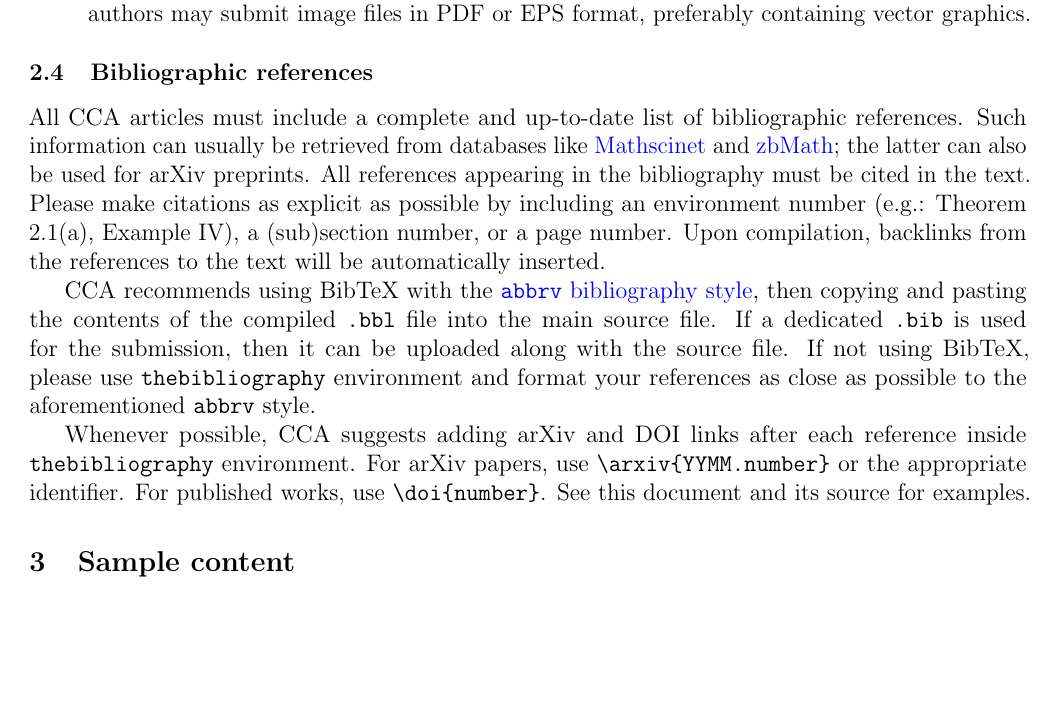
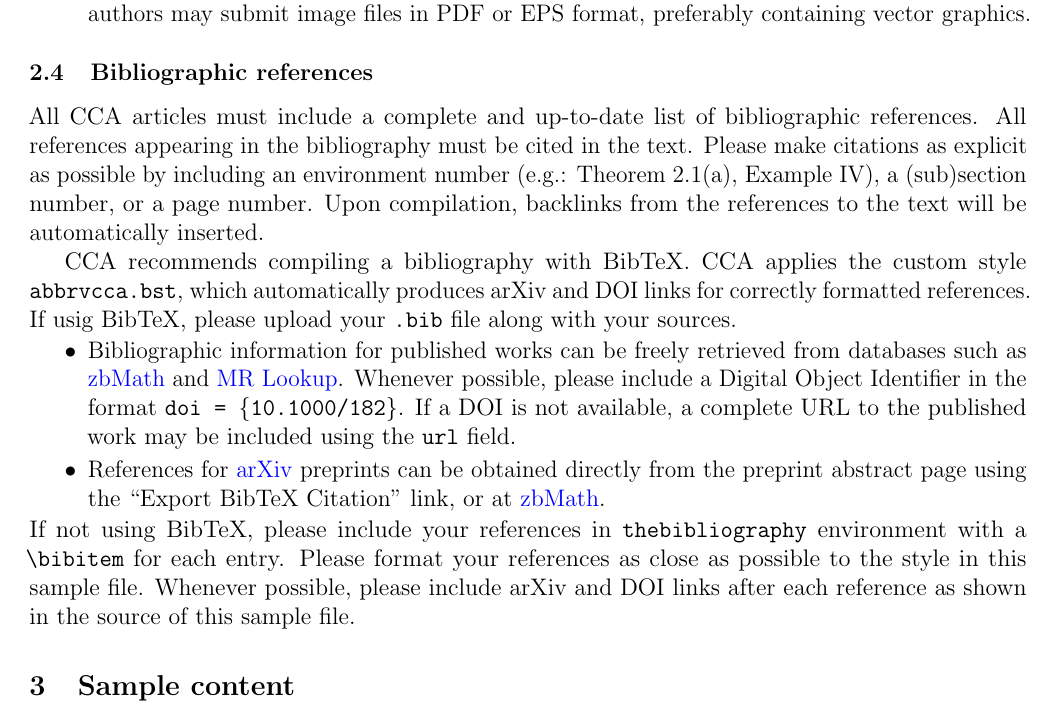
Before and after one commit to Combinatorial-Commutative-Algebra/CCA_Journal, a LaTeX paper (cca-sample.tex): part of page 4 of 7, cut so that both start at the same text, the shorter picture padded with empty space. Compiled offline with pdfLaTeX.

Commit message:
updated instructions for bibliography

```diff
--- a/cca-sample.tex
+++ b/cca-sample.tex
@@ -330,29 +330,34 @@ All CCA submissions \textbf{must} contain the following information.
 \subsection{Bibliographic references}
 
 All CCA articles must include a complete and up-to-date list of
-bibliographic references. Such information can usually be retrieved
-from databases like \href{https://mathscinet.ams.org}{Mathscinet} and
-\href{https://zbmath.org/}{zbMath}; the latter can also be used for
-arXiv preprints. All references appearing in the bibliography must be
-cited in the text. Please make citations as explicit as possible by
-including an environment number (e.g.: Theorem 2.1(a), Example IV), a
-(sub)section number, or a page number.  Upon compilation, backlinks
-from the references to the text will be automatically inserted.
+bibliographic references. All references appearing in the bibliography
+must be cited in the text. Please make citations as explicit as
+possible by including an environment number (e.g.: Theorem 2.1(a),
+Example IV), a (sub)section number, or a page number.  Upon
+compilation, backlinks from the references to the text will be
+automatically inserted.
 
-CCA recommends using BibTeX with the
-\href{https://www.bibtex.com/s/bibliography-style-base-abbrv/}{\texttt{abbrv}
-  bibliography style}, then copying and pasting the contents of the
-compiled \texttt{.bbl} file into the main source file. If a dedicated
-\texttt{.bib} is used for the submission, then it can be uploaded
-along with the source file. If not using BibTeX, please use
-\texttt{thebibliography} environment and format your references as
-close as possible to the aforementioned \texttt{abbrv} style.
-
-Whenever possible, CCA suggests adding arXiv and DOI links after each
-reference inside \texttt{thebibliography} environment. For arXiv
-papers, use \verb|\arxiv{YYMM.number}| or the appropriate
-identifier. For published works, use \verb|\doi{number}|. See this
-document and its source for examples.
+CCA recommends compiling a bibliography with BibTeX. CCA applies the
+custom style \texttt{abbrvcca.bst}, which automatically produces arXiv
+and DOI links for correctly formatted references. If usig BibTeX,
+please upload your \texttt{.bib} file along with your sources.
+\begin{itemize}
+\item Bibliographic information for published works can be freely
+  retrieved from databases such as \href{https://zbmath.org/}{zbMath}
+  and \href{https://mathscinet.ams.org/mrlookup}{MR Lookup}. Whenever
+  possible, please include a Digital Object Identifier in the format
+  \texttt{doi = \{10.1000/182\}}. If a DOI is not available, a
+  complete URL to the published work may be included using the
+  \texttt{url} field.
+\item References for \href{https://arxiv.org/}{arXiv} preprints can be
+  obtained directly from the preprint abstract page using the ``Export
+  BibTeX Citation'' link, or at \href{https://zbmath.org/}{zbMath}.
+\end{itemize}
+If not using BibTeX, please include your references in
+\texttt{thebibliography} environment with a \verb|\bibitem| for each
+entry. Please format your references as close as possible to the style
+in this sample file.  Whenever possible, please include arXiv and DOI
+links after each reference as shown in the source of this sample file.
 
 
 \section{Sample content}
```
Also changed, not shown: cca-sample.pdf, cca-sample.tex (20 more changed lines).
